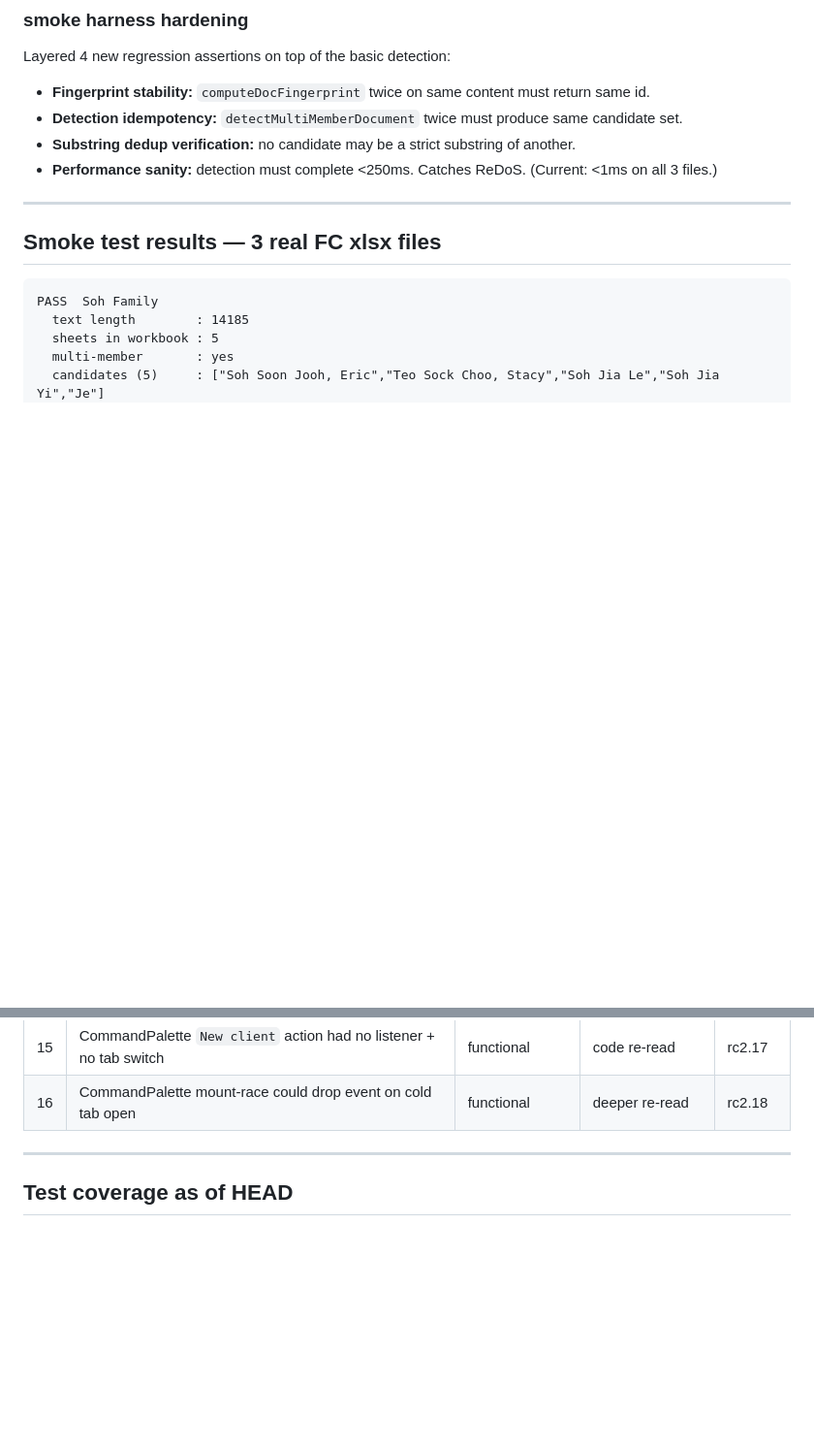
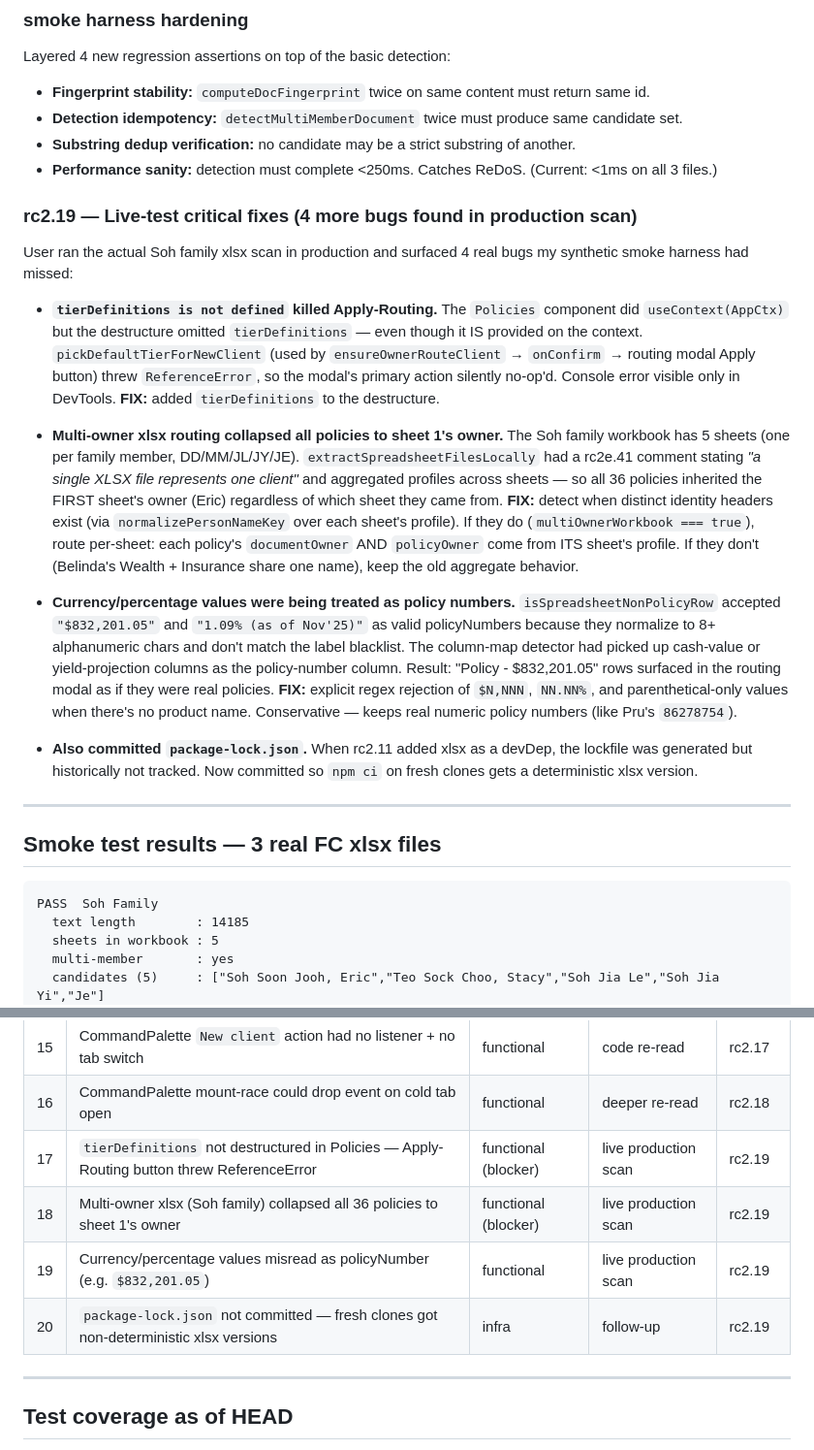
Before and after one commit to FundLens-SG/PolicyLens, a Markdown page: SESSION_LOG.md, 2 parts joined by grey strips. Shown at 97% size. GitHub-like rendering; blank space fills up the shorter version.

Commit message:
Session log: rc2.19 live-test fixes + bug catalog now 20 entries
Co-Authored-By: Claude Opus 4.7 (1M context) <noreply@anthropic.com>

```diff
--- a/SESSION_LOG.md
+++ b/SESSION_LOG.md
@@ -121,6 +121,17 @@ Layered 4 new regression assertions on top of the basic detection:
 - **Substring dedup verification:** no candidate may be a strict substring of another.
 - **Performance sanity:** detection must complete <250ms. Catches ReDoS. (Current: <1ms on all 3 files.)
 
+### rc2.19 — Live-test critical fixes (4 more bugs found in production scan)
+User ran the actual Soh family xlsx scan in production and surfaced 4 real bugs my synthetic smoke harness had missed:
+
+- **`tierDefinitions is not defined` killed Apply-Routing.** The `Policies` component did `useContext(AppCtx)` but the destructure omitted `tierDefinitions` — even though it IS provided on the context. `pickDefaultTierForNewClient` (used by `ensureOwnerRouteClient` → `onConfirm` → routing modal Apply button) threw `ReferenceError`, so the modal's primary action silently no-op'd. Console error visible only in DevTools. **FIX:** added `tierDefinitions` to the destructure.
+
+- **Multi-owner xlsx routing collapsed all policies to sheet 1's owner.** The Soh family workbook has 5 sheets (one per family member, DD/MM/JL/JY/JE). `extractSpreadsheetFilesLocally` had a rc2e.41 comment stating *"a single XLSX file represents one client"* and aggregated profiles across sheets — so all 36 policies inherited the FIRST sheet's owner (Eric) regardless of which sheet they came from. **FIX:** detect when distinct identity headers exist (via `normalizePersonNameKey` over each sheet's profile). If they do (`multiOwnerWorkbook === true`), route per-sheet: each policy's `documentOwner` AND `policyOwner` come from ITS sheet's profile. If they don't (Belinda's Wealth + Insurance share one name), keep the old aggregate behavior.
+
+- **Currency/percentage values were being treated as policy numbers.** `isSpreadsheetNonPolicyRow` accepted `"$832,201.05"` and `"1.09% (as of Nov'25)"` as valid policyNumbers because they normalize to 8+ alphanumeric chars and don't match the label blacklist. The column-map detector had picked up cash-value or yield-projection columns as the policy-number column. Result: "Policy - $832,201.05" rows surfaced in the routing modal as if they were real policies. **FIX:** explicit regex rejection of `$N,NNN`, `NN.NN%`, and parenthetical-only values when there's no product name. Conservative — keeps real numeric policy numbers (like Pru's `86278754`).
+
+- **Also committed `package-lock.json`.** When rc2.11 added xlsx as a devDep, the lockfile was generated but historically not tracked. Now committed so `npm ci` on fresh clones gets a deterministic xlsx version.
+
 ---
 
 ## Smoke test results — 3 real FC xlsx files
@@ -174,6 +185,10 @@ Every member of the Soh family is now correctly identified (including the JE she
 | 14 | CommandPalette `Add policy` action dispatched event with no listener | functional | code re-read | rc2.17 |
 | 15 | CommandPalette `New client` action had no listener + no tab switch | functional | code re-read | rc2.17 |
 | 16 | CommandPalette mount-race could drop event on cold tab open | functional | deeper re-read | rc2.18 |
+| 17 | `tierDefinitions` not destructured in Policies — Apply-Routing button threw ReferenceError | functional (blocker) | live production scan | rc2.19 |
+| 18 | Multi-owner xlsx (Soh family) collapsed all 36 policies to sheet 1's owner | functional (blocker) | live production scan | rc2.19 |
+| 19 | Currency/percentage values misread as policyNumber (e.g. `$832,201.05`) | functional | live production scan | rc2.19 |
+| 20 | `package-lock.json` not committed — fresh clones got non-deterministic xlsx versions | infra | follow-up | rc2.19 |
 
 ---
 
```
